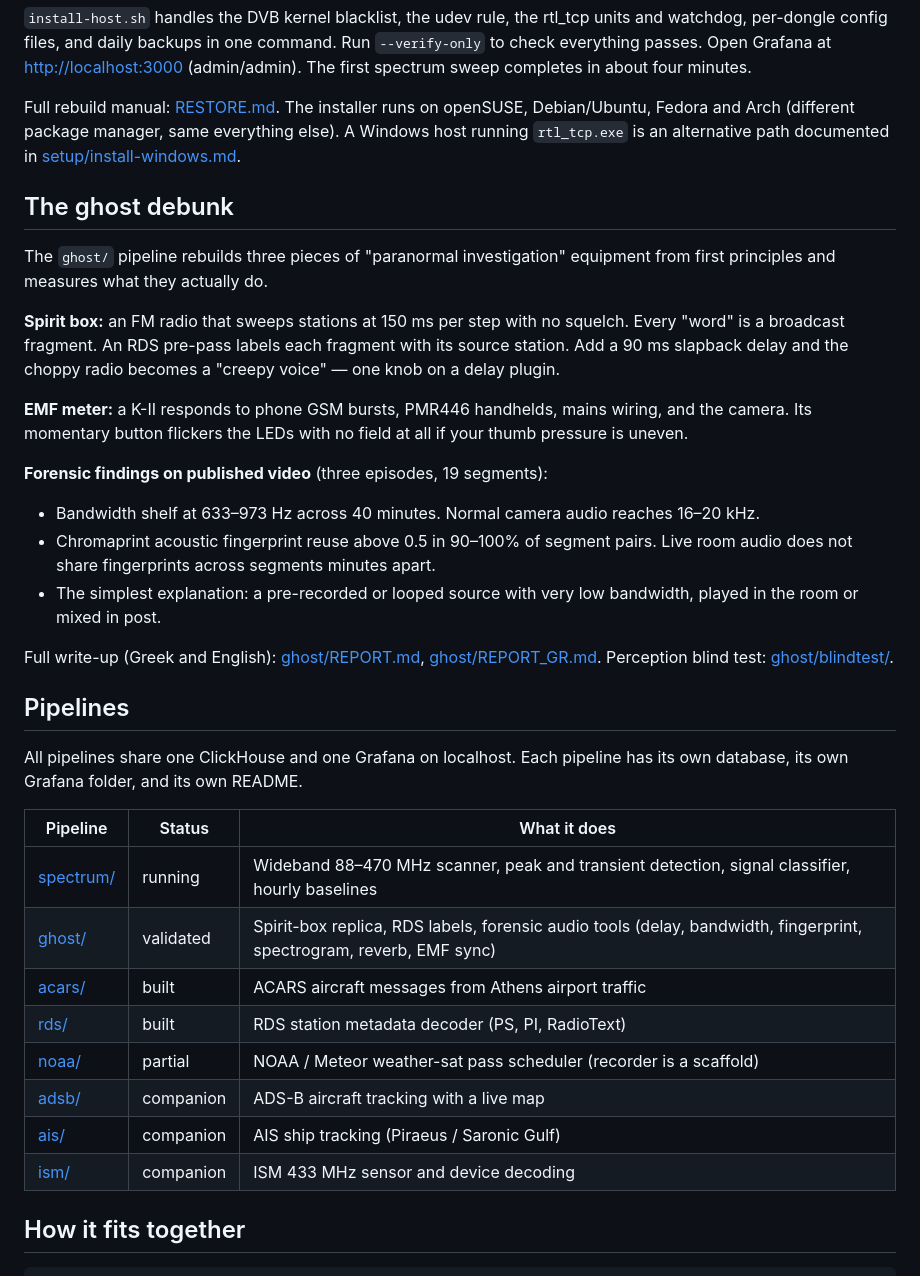
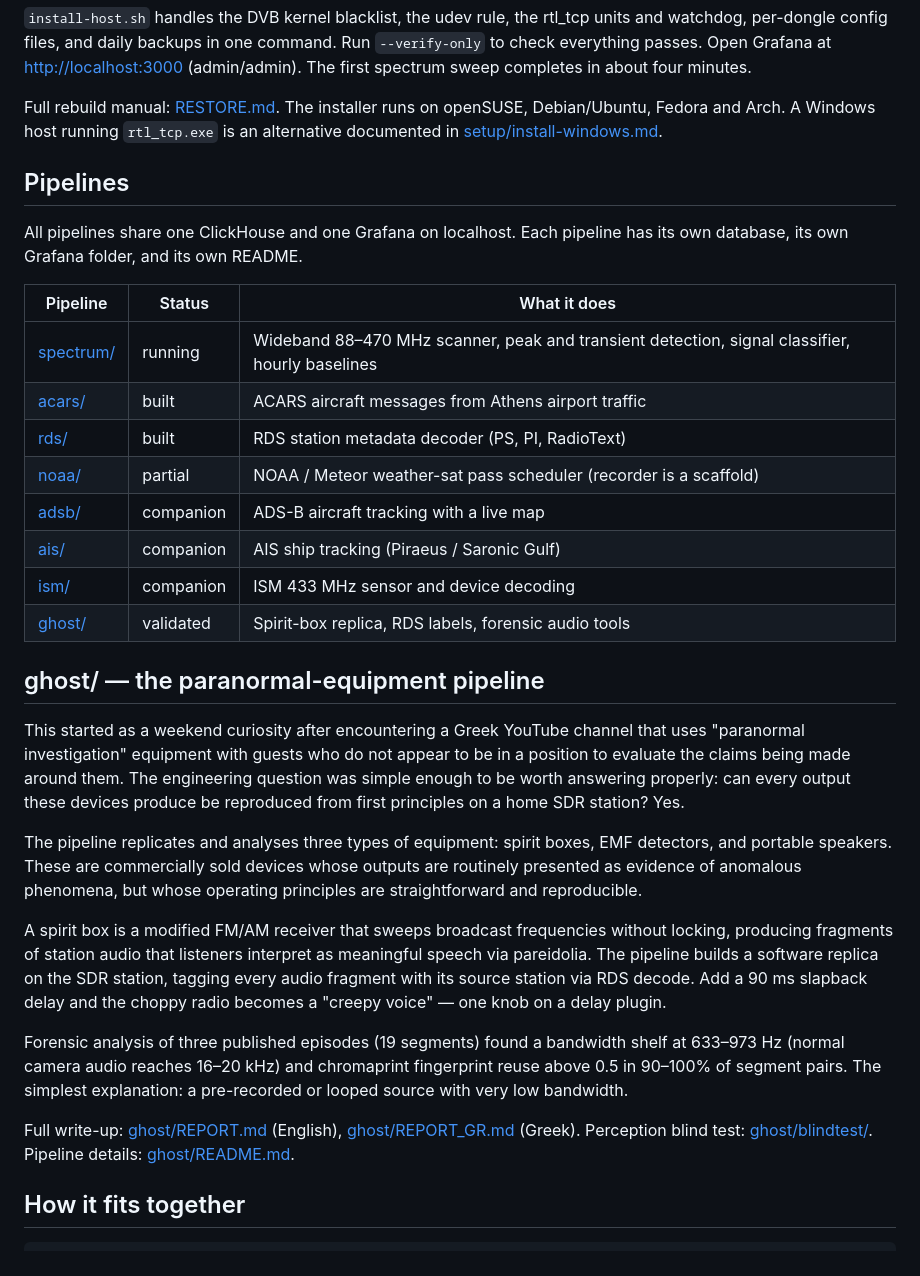
Before and after one commit to dkoutavas/rf_luv, a Markdown page: README.md, the part around one of its changes. GitHub-like rendering.

```diff
--- a/README.md
+++ b/README.md
@@ -68,36 +66,8 @@ Run `--verify-only` to check everything passes. Open Grafana at
 about four minutes.
 
 Full rebuild manual: [RESTORE.md](RESTORE.md). The installer runs on openSUSE,
-Debian/Ubuntu, Fedora and Arch (different package manager, same everything
-else). A Windows host running `rtl_tcp.exe` is an alternative path documented
-in [setup/install-windows.md](setup/install-windows.md).
-
-## The ghost debunk
-
-The `ghost/` pipeline rebuilds three pieces of "paranormal investigation"
-equipment from first principles and measures what they actually do.
-
-**Spirit box:** an FM radio that sweeps stations at 150 ms per step with no
-squelch. Every "word" is a broadcast fragment. An RDS pre-pass labels each
-fragment with its source station. Add a 90 ms slapback delay and the choppy
-radio becomes a "creepy voice" — one knob on a delay plugin.
-
-**EMF meter:** a K-II responds to phone GSM bursts, PMR446 handhelds, mains
-wiring, and the camera. Its momentary button flickers the LEDs with no field at
-all if your thumb pressure is uneven.
-
-**Forensic findings on published video** (three episodes, 19 segments):
-
-- Bandwidth shelf at 633–973 Hz across 40 minutes. Normal camera audio reaches
-  16–20 kHz.
-- Chromaprint acoustic fingerprint reuse above 0.5 in 90–100% of segment pairs.
-  Live room audio does not share fingerprints across segments minutes apart.
-- The simplest explanation: a pre-recorded or looped source with very low
-  bandwidth, played in the room or mixed in post.
-
-Full write-up (Greek and English): [ghost/REPORT.md](ghost/REPORT.md),
-[ghost/REPORT_GR.md](ghost/REPORT_GR.md). Perception blind test:
-[ghost/blindtest/](ghost/blindtest/).
+Debian/Ubuntu, Fedora and Arch. A Windows host running `rtl_tcp.exe` is an
+alternative documented in [setup/install-windows.md](setup/install-windows.md).
 
 ## Pipelines
 
@@ -107,13 +77,43 @@ has its own database, its own Grafana folder, and its own README.
 | Pipeline | Status | What it does |
 |----------|--------|-------------|
 | [spectrum/](spectrum/) | running | Wideband 88–470 MHz scanner, peak and transient detection, signal classifier, hourly baselines |
-| [ghost/](ghost/) | validated | Spirit-box replica, RDS labels, forensic audio tools (delay, bandwidth, fingerprint, spectrogram, reverb, EMF sync) |
 | [acars/](acars/) | built | ACARS aircraft messages from Athens airport traffic |
 | [rds/](rds/) | built | RDS station metadata decoder (PS, PI, RadioText) |
 | [noaa/](noaa/) | partial | NOAA / Meteor weather-sat pass scheduler (recorder is a scaffold) |
 | [adsb/](adsb/) | companion | ADS-B aircraft tracking with a live map |
 | [ais/](ais/) | companion | AIS ship tracking (Piraeus / Saronic Gulf) |
 | [ism/](ism/) | companion | ISM 433 MHz sensor and device decoding |
+| [ghost/](ghost/) | validated | Spirit-box replica, RDS labels, forensic audio tools |
+
+## ghost/ — the paranormal-equipment pipeline
+
+This started as a weekend curiosity after encountering a Greek YouTube channel
+that uses "paranormal investigation" equipment with guests who do not appear to
+be in a position to evaluate the claims being made around them. The engineering
+question was simple enough to be worth answering properly: can every output these
+devices produce be reproduced from first principles on a home SDR station? Yes.
+
+The pipeline replicates and analyses three types of equipment: spirit boxes, EMF
+detectors, and portable speakers. These are commercially sold devices whose
+outputs are routinely presented as evidence of anomalous phenomena, but whose
+operating principles are straightforward and reproducible.
+
+A spirit box is a modified FM/AM receiver that sweeps broadcast frequencies
+without locking, producing fragments of station audio that listeners interpret as
+meaningful speech via pareidolia. The pipeline builds a software replica on the
+SDR station, tagging every audio fragment with its source station via RDS decode.
+Add a 90 ms slapback delay and the choppy radio becomes a "creepy voice" — one
+knob on a delay plugin.
+
+Forensic analysis of three published episodes (19 segments) found a bandwidth
+shelf at 633–973 Hz (normal camera audio reaches 16–20 kHz) and chromaprint
+fingerprint reuse above 0.5 in 90–100% of segment pairs. The simplest
+explanation: a pre-recorded or looped source with very low bandwidth.
+
+Full write-up: [ghost/REPORT.md](ghost/REPORT.md) (English),
+[ghost/REPORT_GR.md](ghost/REPORT_GR.md) (Greek). Perception blind test:
+[ghost/blindtest/](ghost/blindtest/). Pipeline details:
+[ghost/README.md](ghost/README.md).
 
 ## How it fits together
 
```
Also changed, not shown: other parts of README.md (+26 -28 lines).
